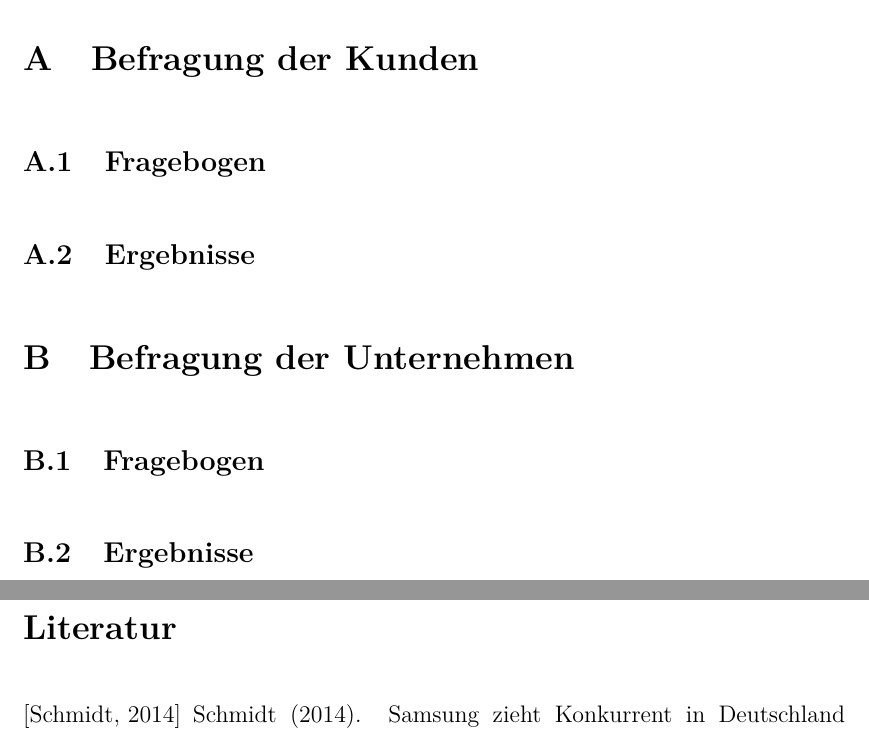
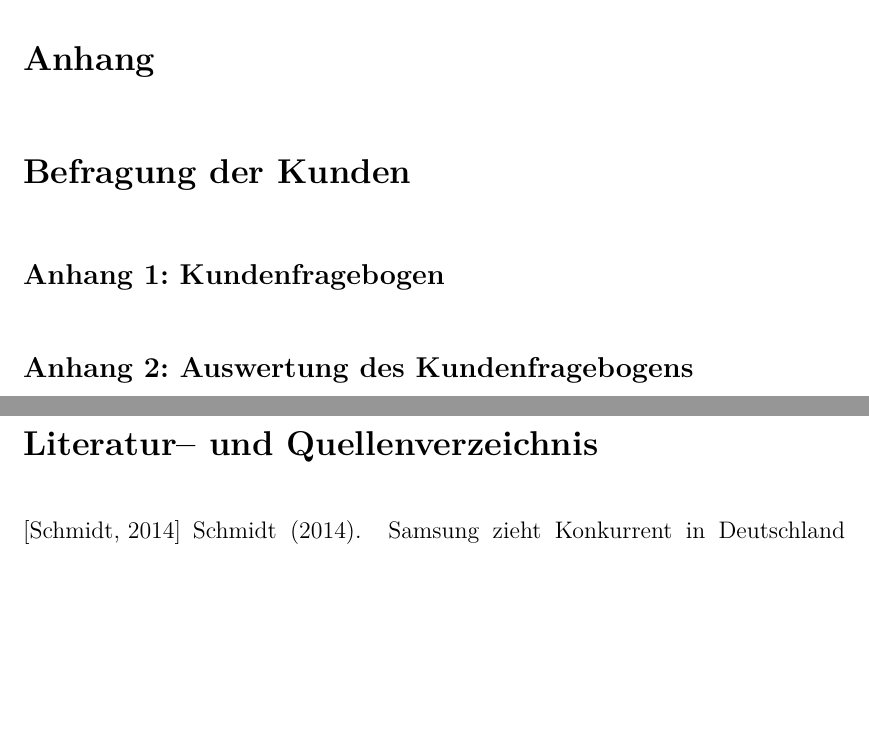
Before and after one commit to stwaidele/Projektbericht, a LaTeX document (vorlage.tex, which reads anhang.tex): two parts of pages 17 and 18 of 20, joined at a grey line, cut at the place of the change, the shorter picture padded with empty space. The pictures show the PDF file Entwurf_Projektbericht_Stefan_Waidele.pdf that the author committed with the source.

Commit message:
Formale Anforderungen
Literatur- und Quellenverzeichnis,
Anhang ohne Nummerierung

```diff
--- a/anhang.tex
+++ b/anhang.tex
@@ -1,10 +1,11 @@
 \appendix
-\section{Befragung der Kunden}
+\section*{Anhang}
+\addcontentsline{toc}{section}{Anhang}
+
+\section*{Befragung der Kunden}
 \label{sec:kundenbefragung}
-\subsection{Fragebogen}
-\subsection{Ergebnisse}
+\subsection*{Anhang 1: Kundenfragebogen}
+\addcontentsline{toc}{subsection}{Anhang 1: Kundenfragebogen}
 
-\section{Befragung der Unternehmen}
-\label{sec:betriebsbefragung}
-\subsection{Fragebogen}
-\subsection{Ergebnisse}
+\subsection*{Anhang 2: Auswertung des Kundenfragebogens}
+\addcontentsline{toc}{subsection}{Anhang 2: Auswertung des Kundenfragebogens}
--- a/vorlage.tex
+++ b/vorlage.tex
@@ -144,6 +144,8 @@
 \pagestyle{plain}
 \pagenumbering{roman}
 \setcounter{page}{\theromanPagenumber}
+%\addcontentsline{toc}{section}{Literatur-- und Quellenverzeichnis}
+\renewcommand{\refname}{Literatur-- und Quellenverzeichnis}
 \bibliographystyle{apalike}
 \bibliography{literatur}
 \onehalfspacing
```
Also changed, not shown: einleitung.tex (+4 -4 lines), einstellungen.tex (+0 -1 lines), Entwurf_Projektbericht_Stefan_Waidele.pdf.
